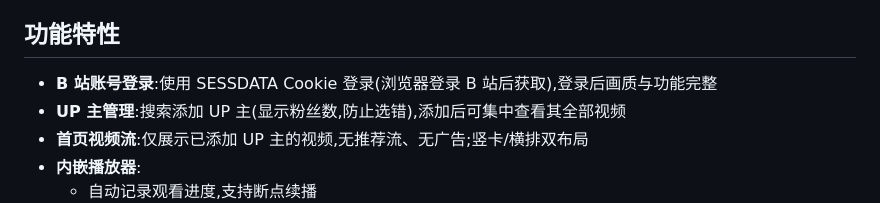
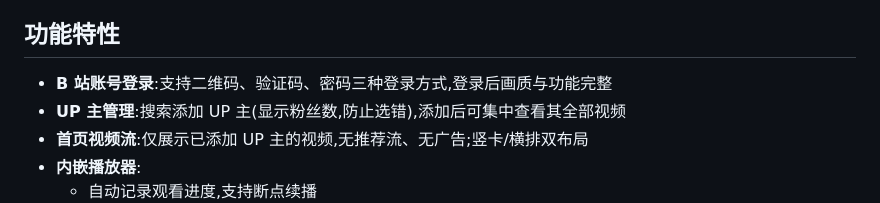
Before and after one commit to HYXTPSP/BiliLite, a Markdown page: README.md, the part around the change. Drawn GitHub-style.

Commit message:
docs: login via qrcode/captcha/password

```diff
--- a/README.md
+++ b/README.md
@@ -6,7 +6,7 @@ BiliLite 不是"更好的 B 站客户端",而是**用 B 站内容作为学习素
 
 ## 功能特性
 
-- **B 站账号登录**:使用 SESSDATA Cookie 登录(浏览器登录 B 站后获取),登录后画质与功能完整
+- **B 站账号登录**:支持二维码、验证码、密码三种登录方式,登录后画质与功能完整
 - **UP 主管理**:搜索添加 UP 主(显示粉丝数,防止选错),添加后可集中查看其全部视频
 - **首页视频流**:仅展示已添加 UP 主的视频,无推荐流、无广告;竖卡/横排双布局
 - **内嵌播放器**:
```
